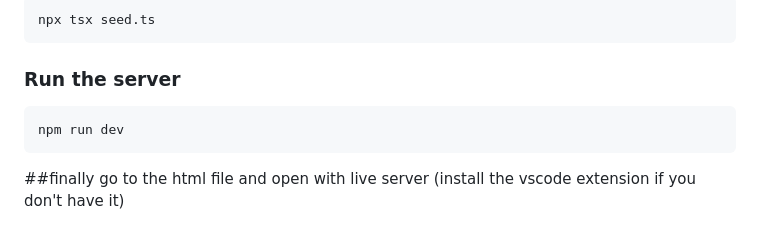
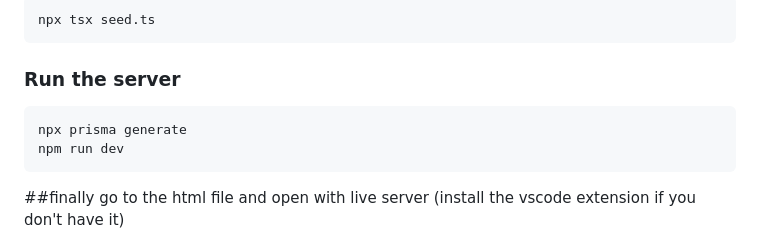
Before and after one commit to Nexozz627/auction-platform-ts, a Markdown page: README.md, the part around the change. Rendered like a GitHub page.

````diff
--- a/README.md
+++ b/README.md
@@ -96,6 +96,7 @@ npx tsx seed.ts
 ### Run the server
 
 ```bash
+npx prisma generate
 npm run dev
 ```
 
````
